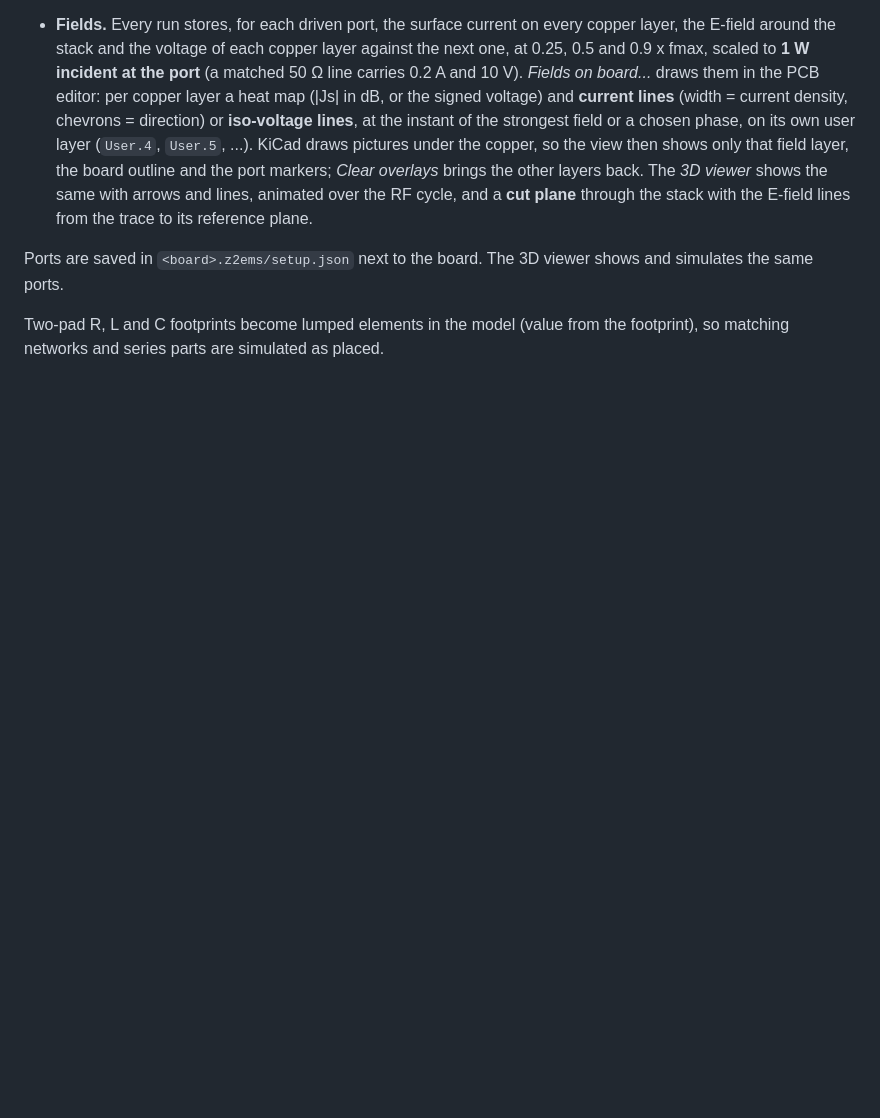
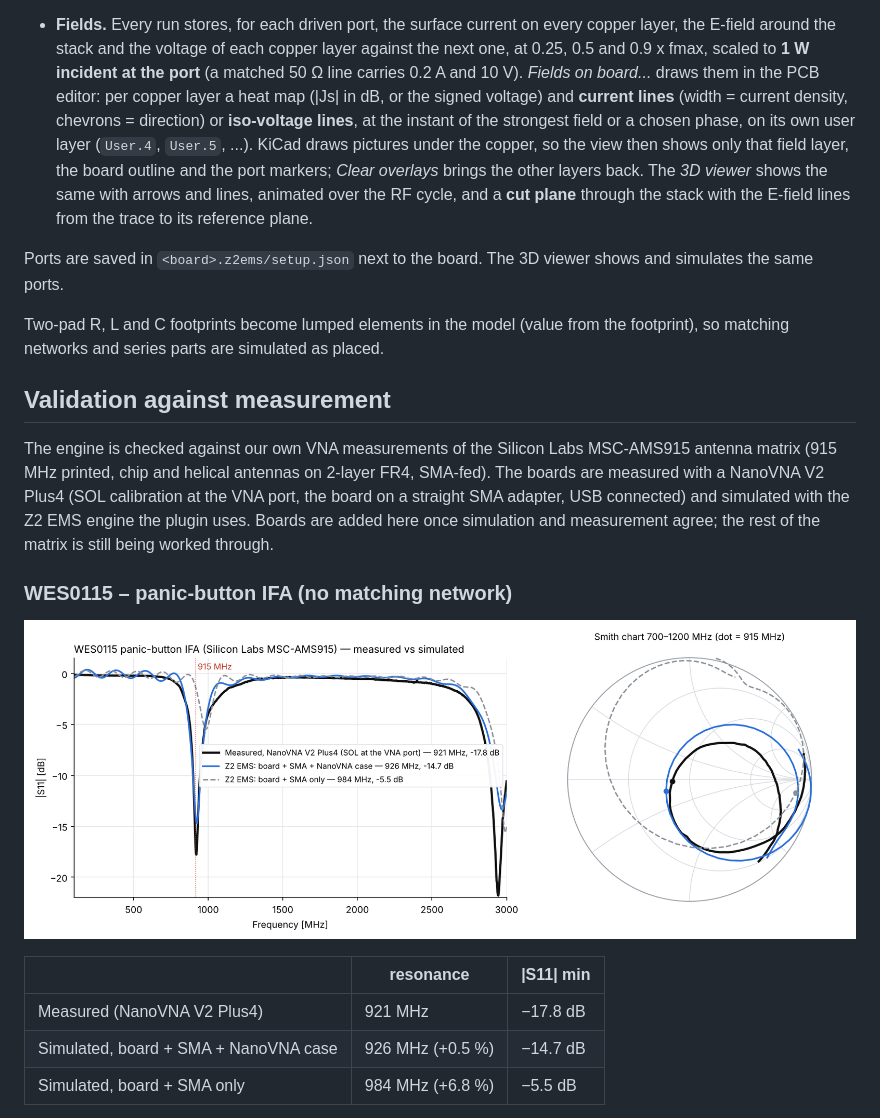
Before and after one commit to z2labs/z2ems-kicad, a Markdown page: README.md, the part around one of its changes. Drawn GitHub-style; pictures changed too: docs/validation/wes0115_s11.png (added); blank space fills up the shorter version.

```diff
--- a/README.md
+++ b/README.md
@@ -67,3 +67,24 @@ shows and simulates the same ports.
 
 Two-pad R, L and C footprints become lumped elements in the model (value from the
 footprint), so matching networks and series parts are simulated as placed.
+
+## Validation against measurement
+
+The engine is checked against our own VNA measurements of the Silicon Labs
+MSC-AMS915 antenna matrix (915 MHz printed, chip and helical antennas on
+2-layer FR4, SMA-fed). The boards are measured with a NanoVNA V2 Plus4 (SOL
+calibration at the VNA port, the board on a straight SMA adapter, USB
+connected) and simulated with the Z2 EMS engine the plugin uses. Boards are
+added here once simulation and measurement agree; the rest of the matrix is
+still being worked through.
+
+### WES0115 – panic-button IFA (no matching network)
+
+![WES0115 measured vs simulated |S11| and Smith chart](docs/validation/wes0115_s11.png)
+
+| | resonance | \|S11\| min |
+|---|---|---|
+| Measured (NanoVNA V2 Plus4) | 921 MHz | −17.8 dB |
+| Simulated, board + SMA + NanoVNA case | 926 MHz (+0.5 %) | −14.7 dB |
+| Simulated, board + SMA only | 984 MHz (+6.8 %) | −5.5 dB |
+
```
Also changed, not shown: other parts of README.md (+29 -0 lines), docs/validation/wes0115_layers.png (added), docs/validation/wes0115_nanovna_3d.png (added), docs/validation/wes0115_sma_3d.png (added).
